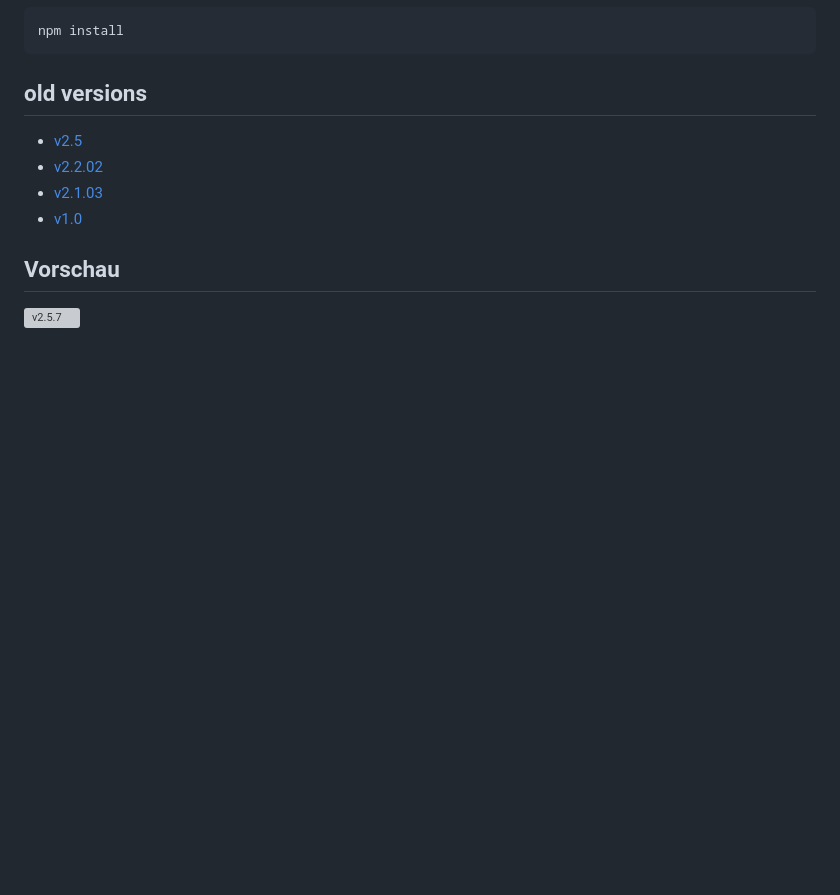
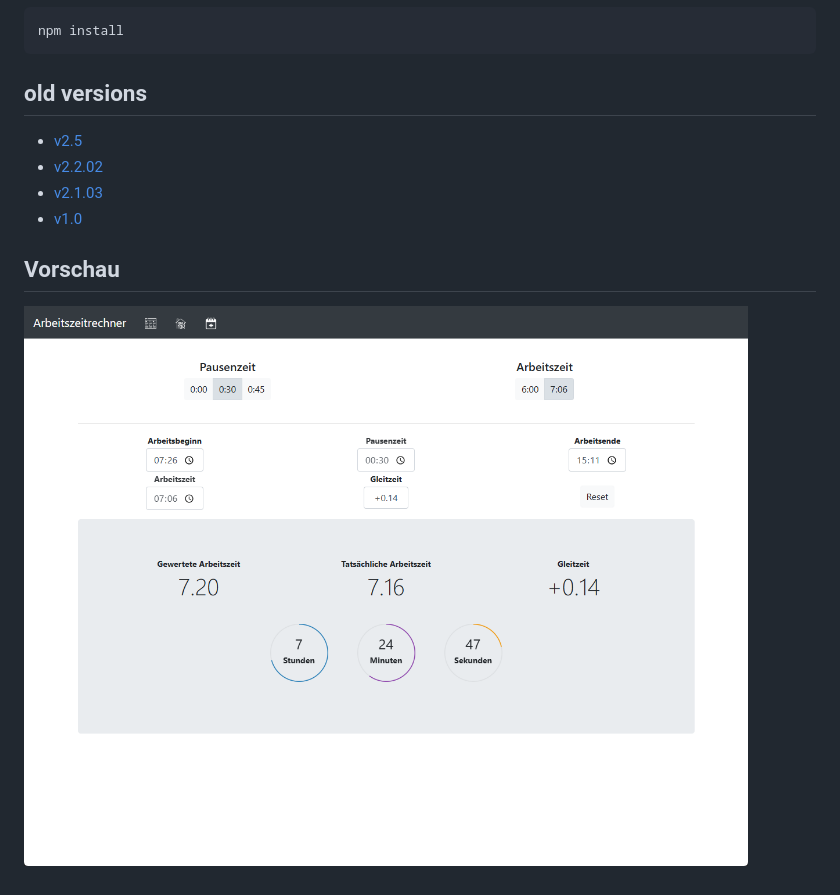
Before and after one commit to LukasDano/arbeitszeitrechner, a Markdown page: README.md, the part around the change. Rendered like a GitHub page; pictures changed too: pictures/v2.5.11.png (added); blank space fills up the shorter version; grey boxes are pictures that could not be loaded.

Commit message:
new preview picture for v2.5.11

```diff
--- a/README.md
+++ b/README.md
@@ -30,4 +30,4 @@ npm install
 
 ## Vorschau
 
-![v2.5.7](pictures/v2.5.7.png)
+![v2.5.11](pictures/v2.5.11.png)
```
